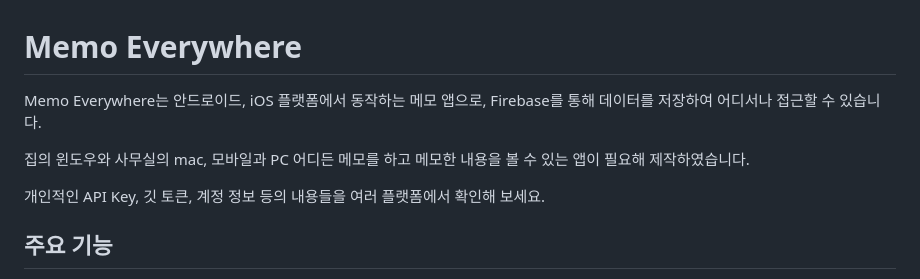
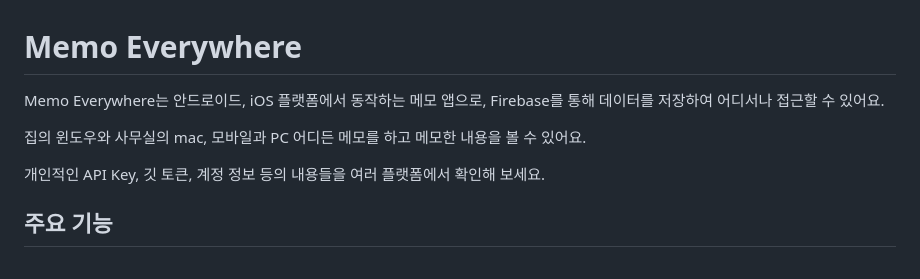
Before and after one commit to spicypunch/MemoEveryWhere, a Markdown page: README.md, the part around the change. GitHub-like rendering.

```diff
--- a/README.md
+++ b/README.md
@@ -1,8 +1,8 @@
 # Memo Everywhere
 
-Memo Everywhere는 안드로이드, iOS 플랫폼에서 동작하는 메모 앱으로, Firebase를 통해 데이터를 저장하여 어디서나 접근할 수 있습니다.
+Memo Everywhere는 안드로이드, iOS 플랫폼에서 동작하는 메모 앱으로, Firebase를 통해 데이터를 저장하여 어디서나 접근할 수 있어요.
 
-집의 윈도우와 사무실의 mac, 모바일과 PC 어디든 메모를 하고 메모한 내용을 볼 수 있는 앱이 필요해 제작하였습니다.
+집의 윈도우와 사무실의 mac, 모바일과 PC 어디든 메모를 하고 메모한 내용을 볼 수 있어요.
 
 개인적인 API Key, 깃 토큰, 계정 정보 등의 내용들을 여러 플랫폼에서 확인해 보세요.
 
```
